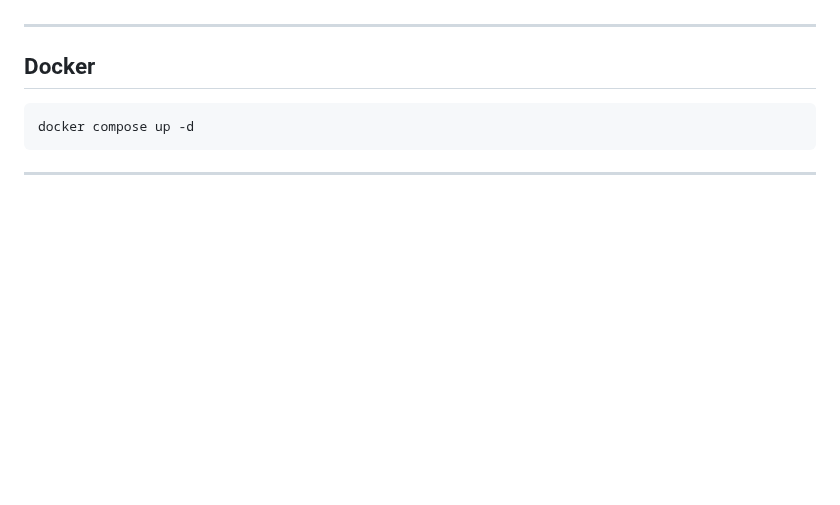
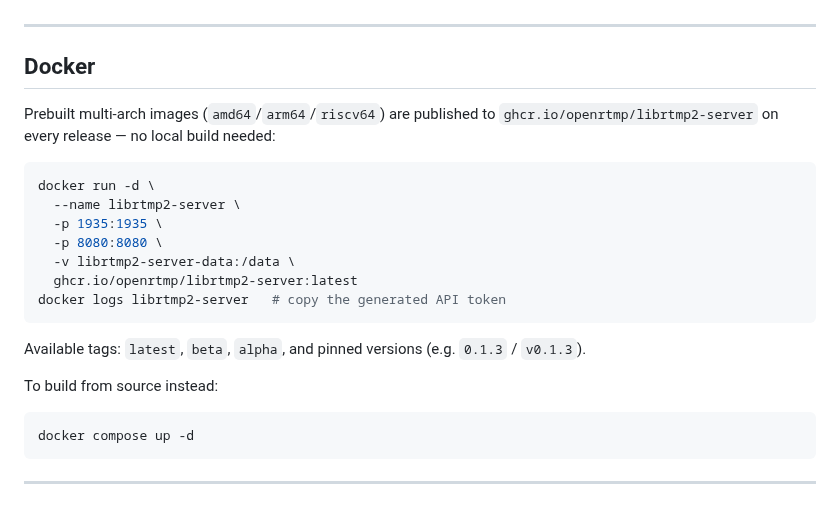
Before and after one commit to OpenRTMP/librtmp2-server, a Markdown page: README.md, the part around the change. GitHub-like rendering; blank space fills up the shorter version.

Commit message:
Add copy-paste docker run command to README
Documents pulling the prebuilt ghcr.io image directly instead of
requiring a local docker compose build.

````diff
--- a/README.md
+++ b/README.md
@@ -424,6 +424,24 @@ them.
 
 ## Docker
 
+Prebuilt multi-arch images (`amd64`/`arm64`/`riscv64`) are published to
+`ghcr.io/openrtmp/librtmp2-server` on every release — no local build needed:
+
+```bash
+docker run -d \
+  --name librtmp2-server \
+  -p 1935:1935 \
+  -p 8080:8080 \
+  -v librtmp2-server-data:/data \
+  ghcr.io/openrtmp/librtmp2-server:latest
+docker logs librtmp2-server   # copy the generated API token
+```
+
+Available tags: `latest`, `beta`, `alpha`, and pinned versions (e.g. `0.1.3` /
+`v0.1.3`).
+
+To build from source instead:
+
 ```bash
 docker compose up -d
 ```
````
